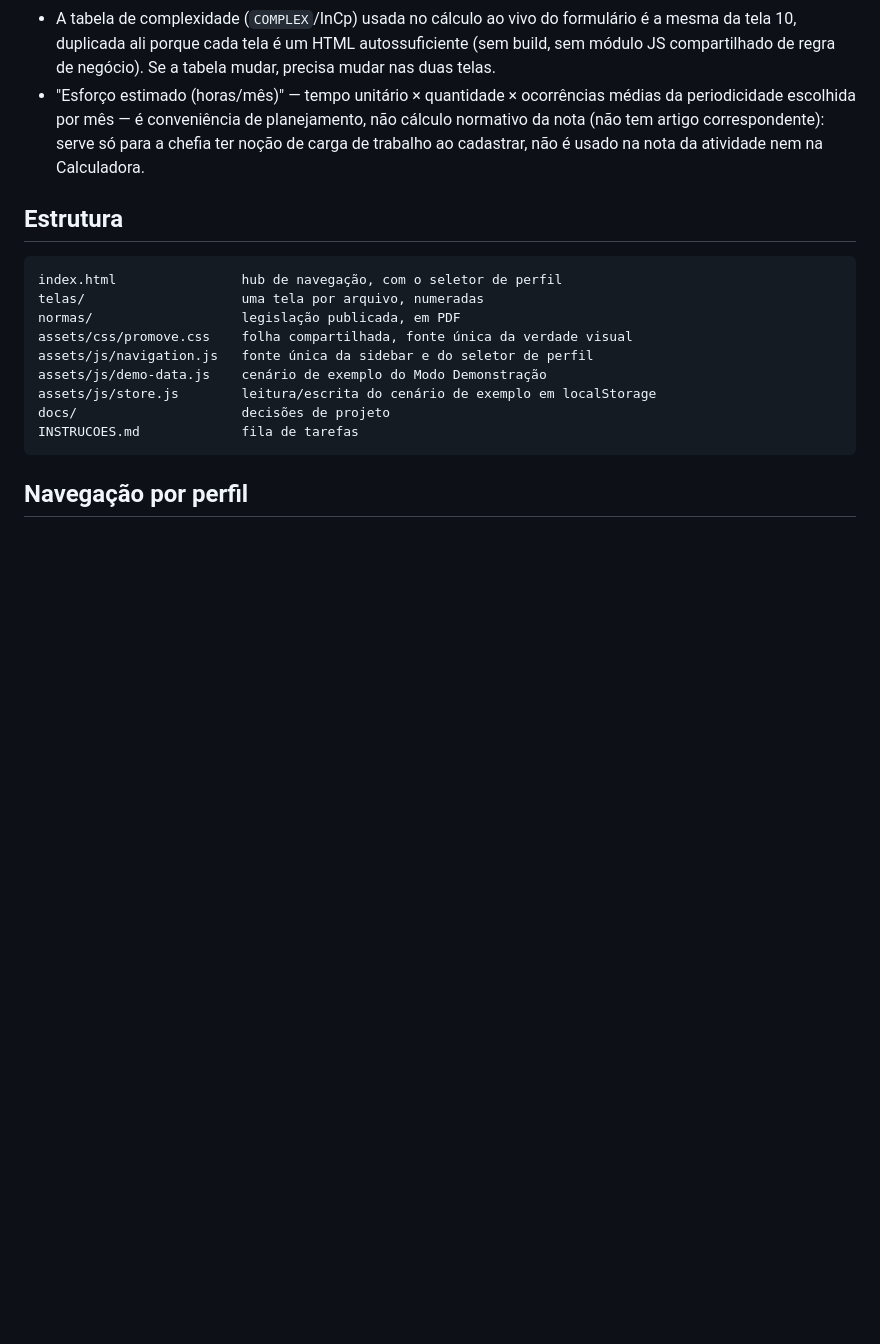
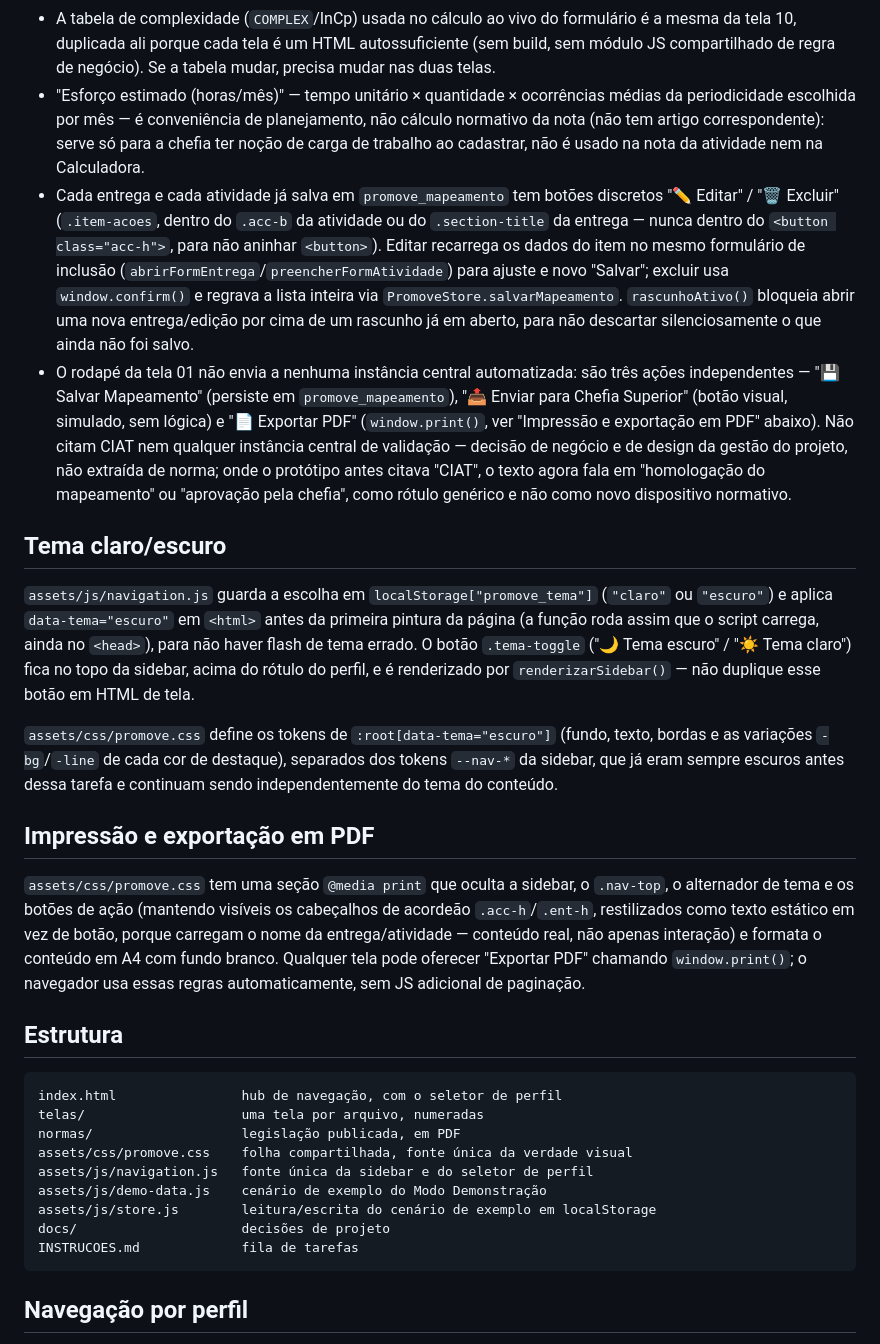
Before and after one commit to mclararocha/teletrabalho, a Markdown page: CLAUDE.md, the part around the change. Rendered like a GitHub page; blank space fills up the shorter version.

Commit message:
Documenta tema claro/escuro, impressão em PDF e edição do mapeamento
Registra em CLAUDE.md as convenções desta leva de mudanças: a chave
promove_tema e o alternador na sidebar, a seção @media print de promove.css e
como ela trata os cabeçalhos de acordeão, os botões de editar/excluir do
mapeamento interativo e o esclarecimento de que a remoção do CIAT foi
diretriz de negócio/design da gestão do projeto, não extraída de norma.

Co-Authored-By: Claude Sonnet 5 <noreply@anthropic.com>
Claude-Session: https://claude.ai/code/session_01S66nZwnW9bZ8bfSEij22wy

```diff
--- a/CLAUDE.md
+++ b/CLAUDE.md
@@ -135,6 +135,49 @@ porque as outras 12 telas assumem que, se `promove_dados` existe, o objeto intei
   normativo da nota (não tem artigo correspondente): serve só para a chefia ter
   noção de carga de trabalho ao cadastrar, não é usado na nota da atividade nem na
   Calculadora.
+- Cada entrega e cada atividade já salva em `promove_mapeamento` tem botões
+  discretos "✏️ Editar" / "🗑️ Excluir" (`.item-acoes`, dentro do `.acc-b` da
+  atividade ou do `.section-title` da entrega — nunca dentro do `<button class="acc-h">`,
+  para não aninhar `<button>`). Editar recarrega os dados do item no mesmo
+  formulário de inclusão (`abrirFormEntrega`/`preencherFormAtividade`) para
+  ajuste e novo "Salvar"; excluir usa `window.confirm()` e regrava a lista
+  inteira via `PromoveStore.salvarMapeamento`. `rascunhoAtivo()` bloqueia abrir
+  uma nova entrega/edição por cima de um rascunho já em aberto, para não
+  descartar silenciosamente o que ainda não foi salvo.
+- O rodapé da tela 01 não envia a nenhuma instância central automatizada: são
+  três ações independentes — "💾 Salvar Mapeamento" (persiste em
+  `promove_mapeamento`), "📤 Enviar para Chefia Superior" (botão visual,
+  simulado, sem lógica) e "📄 Exportar PDF" (`window.print()`, ver "Impressão e
+  exportação em PDF" abaixo). Não citam CIAT nem qualquer instância central de
+  validação — decisão de negócio e de design da gestão do projeto, não
+  extraída de norma; onde o protótipo antes citava "CIAT", o texto agora fala
+  em "homologação do mapeamento" ou "aprovação pela chefia", como rótulo
+  genérico e não como novo dispositivo normativo.
+
+## Tema claro/escuro
+
+`assets/js/navigation.js` guarda a escolha em `localStorage["promove_tema"]`
+(`"claro"` ou `"escuro"`) e aplica `data-tema="escuro"` em `<html>` antes da
+primeira pintura da página (a função roda assim que o script carrega, ainda no
+`<head>`), para não haver flash de tema errado. O botão `.tema-toggle`
+("🌙 Tema escuro" / "☀️ Tema claro") fica no topo da sidebar, acima do rótulo
+do perfil, e é renderizado por `renderizarSidebar()` — não duplique esse botão
+em HTML de tela.
+
+`assets/css/promove.css` define os tokens de `:root[data-tema="escuro"]`
+(fundo, texto, bordas e as variações `-bg`/`-line` de cada cor de destaque),
+separados dos tokens `--nav-*` da sidebar, que já eram sempre escuros antes
+dessa tarefa e continuam sendo independentemente do tema do conteúdo.
+
+## Impressão e exportação em PDF
+
+`assets/css/promove.css` tem uma seção `@media print` que oculta a sidebar, o
+`.nav-top`, o alternador de tema e os botões de ação (mantendo visíveis os
+cabeçalhos de acordeão `.acc-h`/`.ent-h`, restilizados como texto estático em
+vez de botão, porque carregam o nome da entrega/atividade — conteúdo real, não
+apenas interação) e formata o conteúdo em A4 com fundo branco. Qualquer tela
+pode oferecer "Exportar PDF" chamando `window.print()`; o navegador usa essas
+regras automaticamente, sem JS adicional de paginação.
 
 ## Estrutura
 
```
